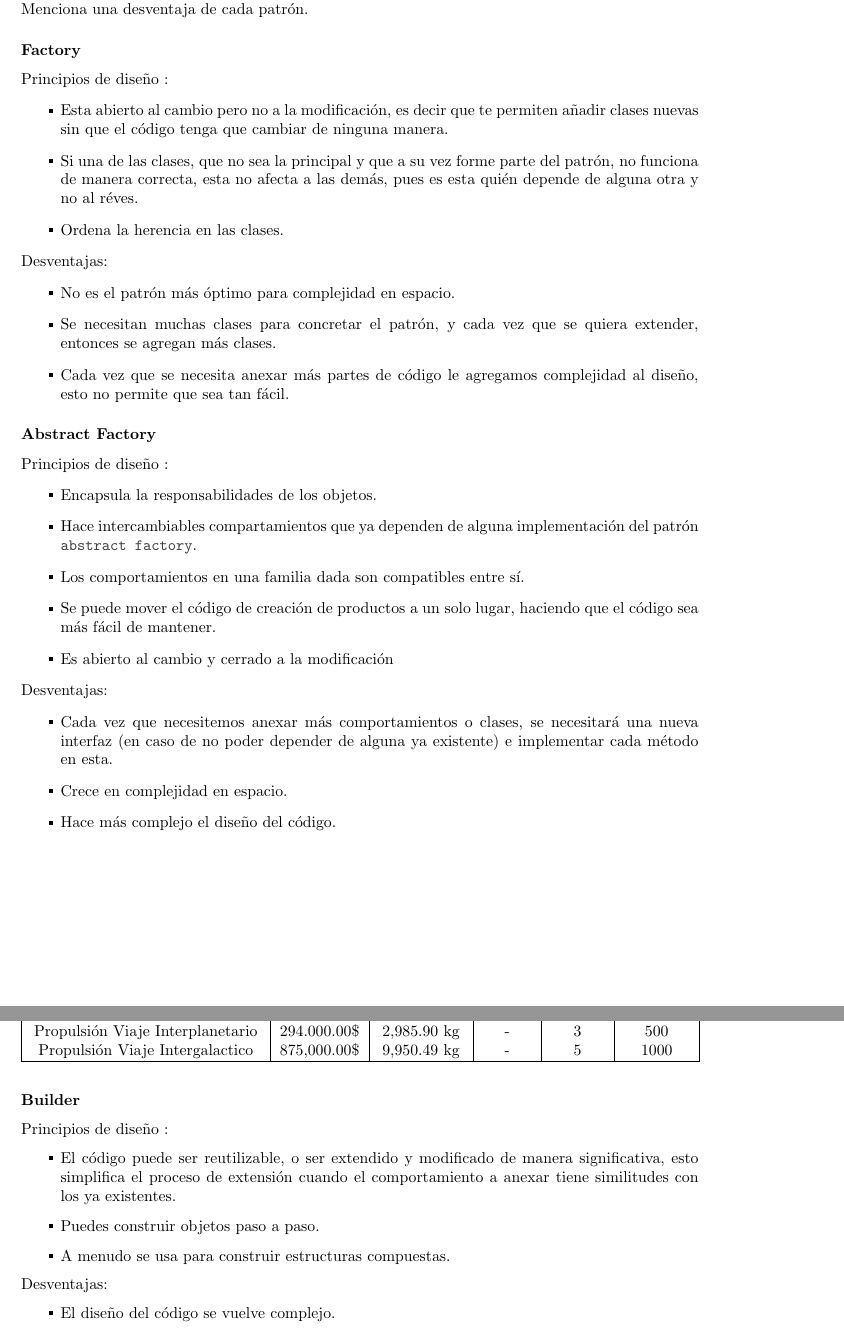
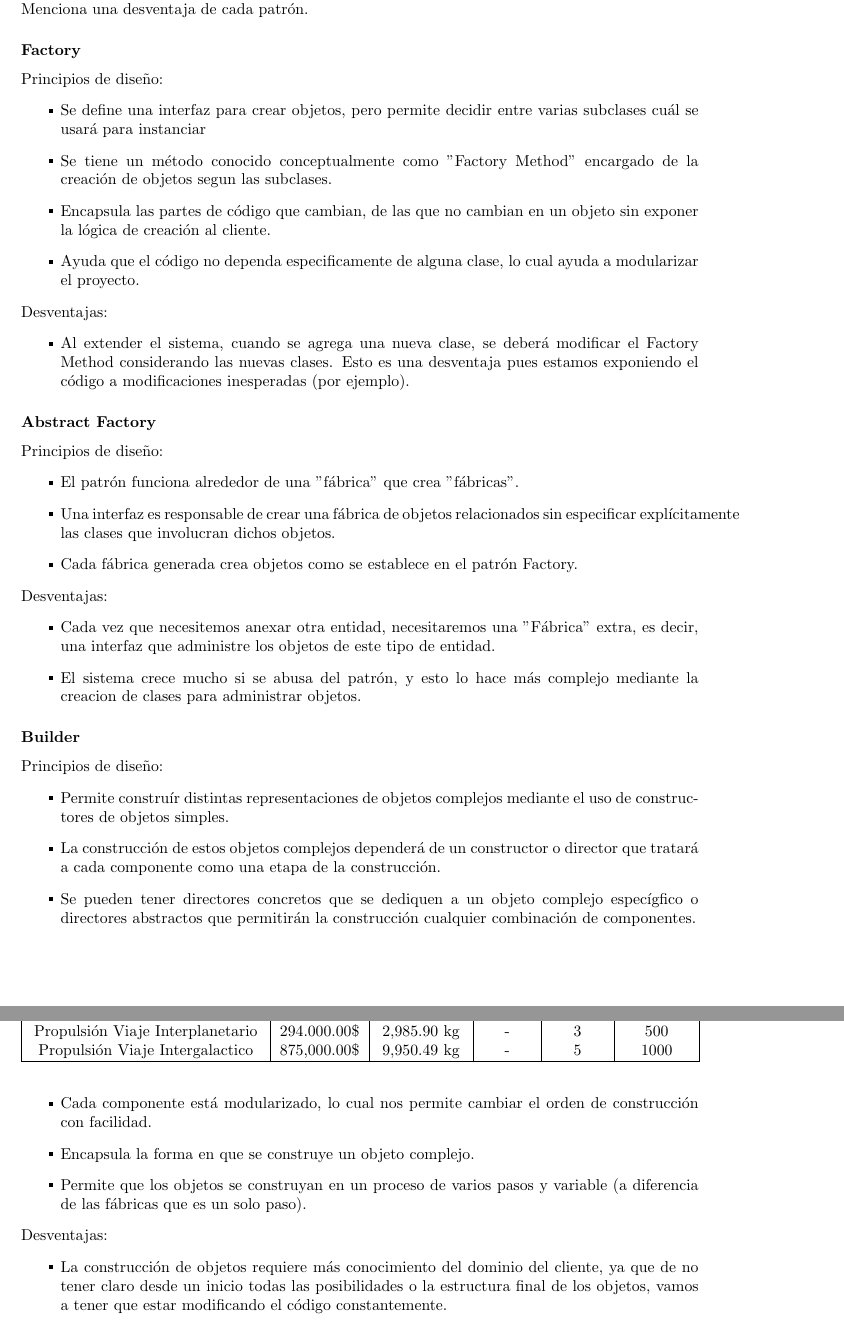
Before and after one commit to Aguilera450/ModelingAndProgramming, a LaTeX document (Practica04_NullPointerException/README.tex): two parts of pages 2 and 3 of 5, joined at a grey line, cut so that both start at the same text. Compiled offline with pdfLaTeX.

Commit message:
Actualizado texto de readme

```diff
--- a/Practica04_NullPointerException/README.tex
+++ b/Practica04_NullPointerException/README.tex
@@ -53,57 +53,51 @@ Menciona los principios de diseño esenciales de los patrones Factory, Abstract
 Menciona una desventaja de cada patrón.
 
 \subsubsection*{Factory}
-Principios de diseño :
+Principios de diseño:
 \newcommand{\localtextbulletone}{\textcolor{black}{\raisebox{.45ex}{\rule{.6ex}{.6ex}}}}
 \renewcommand{\labelitemi}{\localtextbulletone}
 \begin{itemize}
-\item Esta abierto al cambio pero no a la modificación, es decir que te permiten añadir
-  clases nuevas sin que el código tenga que cambiar de ninguna manera.
-\item Si una de las clases, que no sea la principal y que a su vez forme parte del patrón,
-  no funciona de manera correcta, esta no afecta a las demás, pues es esta quién depende de
-  alguna otra y no al réves.
-\item Ordena la herencia en las clases.
+\item Se define una interfaz para crear objetos, pero permite decidir entre varias subclases cuál se usará para instanciar
+\item Se tiene un método conocido conceptualmente como "Factory Method" encargado de la creación de objetos segun las subclases.
+\item Encapsula las partes de código que cambian, de las que no cambian en un objeto sin exponer la lógica de creación al cliente.
+\item Ayuda que el código no dependa especificamente de alguna clase, lo cual ayuda a modularizar el proyecto.
+
 \end{itemize}
 Desventajas:
 \begin{itemize}
-\item No es el patrón más óptimo para complejidad en espacio.
-\item Se necesitan muchas clases para concretar el patrón, y cada vez que se quiera extender,
-  entonces se agregan más clases.
-\item Cada vez que se necesita anexar más partes de código le agregamos complejidad al diseño,
-  esto no permite que sea tan fácil.
+
+\item Al extender el sistema, cuando se agrega una nueva clase, se deberá modificar el Factory Method considerando las nuevas clases.
+Esto es una desventaja pues estamos exponiendo el código a modificaciones inesperadas (por ejemplo).
 \end{itemize}
+
 \subsubsection*{Abstract Factory}
-Principios de diseño :
+Principios de diseño:
 \begin{itemize}
-\item Encapsula la responsabilidades de los objetos.
-\item Hace intercambiables compartamientos que ya dependen de alguna implementación del patrón
-  \code{abstract factory}.
-\item Los comportamientos en una familia dada son compatibles entre sí.
-\item Se puede mover el código de creación de productos a un solo lugar,
-  haciendo que el código sea más fácil de mantener.
-\item Es abierto al cambio y cerrado a la modificación
+\item El patrón funciona alrededor de una "fábrica" que crea "fábricas".
+\item Una interfaz es responsable de crear una fábrica de objetos relacionados sin especificar explícitamente las clases que involucran dichos objetos.
+\item Cada fábrica generada crea objetos como se establece en el patrón Factory.
+
 \end{itemize}
 Desventajas:
 \begin{itemize}
-\item Cada vez que necesitemos anexar más comportamientos o clases, se necesitará una nueva
-  interfaz (en caso de no poder depender de alguna ya existente) e implementar cada método
-  en esta.
-\item Crece en complejidad en espacio.
-\item Hace más complejo el diseño del código.
+\item Cada vez que necesitemos anexar otra entidad, necesitaremos una "Fábrica" extra, es decir, una interfaz que administre los objetos de este tipo de entidad.
+\item El sistema crece mucho si se abusa del patrón, y esto lo hace más complejo mediante la creacion de clases para administrar objetos.
 \end{itemize}
+
 \subsubsection*{Builder}
-Principios de diseño :
+Principios de diseño:
 \begin{itemize}
-\item El código puede ser reutilizable, o ser extendido y modificado de manera significativa,
-  esto simplifica el proceso de extensión cuando el comportamiento a anexar tiene similitudes
-  con los ya existentes.
-\item Puedes construir objetos paso a paso.
-\item A menudo se usa para construir estructuras compuestas.
+	\item Permite construír distintas representaciones de objetos complejos mediante el uso de constructores de objetos simples.
+	\item La construcción de estos objetos complejos dependerá de un constructor o director que tratará a cada componente como una etapa de la construcción.
+	\item Se pueden tener directores concretos que se dediquen a un objeto complejo especígfico o directores abstractos que permitirán la construcción cualquier combinación de componentes.
+	\item Cada componente está modularizado, lo cual nos permite cambiar el orden de construcción con facilidad.
+	\item Encapsula la forma en que se construye un objeto complejo.
+	\item Permite que los objetos se construyan en un proceso de varios pasos y variable (a diferencia de las fábricas que es un solo paso).
 \end{itemize}
 Desventajas:
 \begin{itemize}
-\item El diseño del código se vuelve complejo.
-\item Aumenta la complejidad en espacio.
+\item La construcción de objetos requiere más conocimiento del dominio del cliente, ya que de no tener claro desde un inicio todas las posibilidades o la estructura final de los objetos, vamos a tener que estar modificando el código constantemente.
+
 \end{itemize}
 
 
```
Also changed, not shown: Practica04_NullPointerException/README.tex (6 more changed lines).
